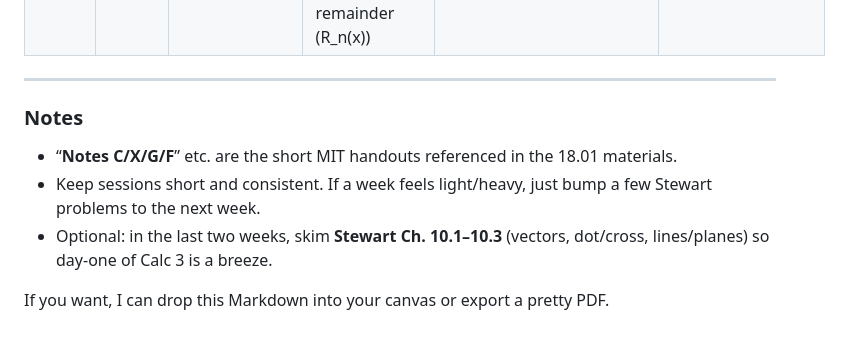
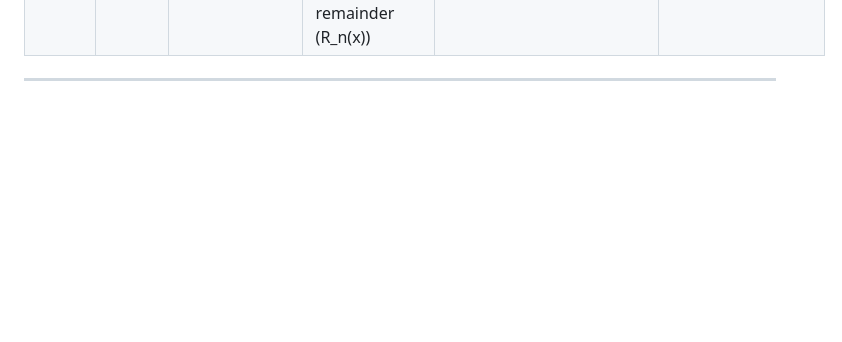
Before and after one commit to donkeyanaphora/calc_review, a Markdown page: README.md, the part around the change. Rendered like a GitHub page; blank space fills up the shorter version.

Commit message:
Remove notes section from README
Removed notes section from README.

```diff
--- a/README.md
+++ b/README.md
@@ -18,11 +18,3 @@
 |   14 | Jan 19–25    | **Lec 37 — Taylor Series**                          | **Text 14.4** to p. 498 (bottom); **14.3** to p. 490 (top) & examples 1–5; **skip** remainder (R_n(x))                                                          | Build/apply Taylor polynomials (short set)                         | Linearization intuition ↔ tangent planes                          |
 
 ---
-
-### Notes
-
-* “**Notes C/X/G/F**” etc. are the short MIT handouts referenced in the 18.01 materials.
-* Keep sessions short and consistent. If a week feels light/heavy, just bump a few Stewart problems to the next week.
-* Optional: in the last two weeks, skim **Stewart Ch. 10.1–10.3** (vectors, dot/cross, lines/planes) so day-one of Calc 3 is a breeze.
-
-If you want, I can drop this Markdown into your canvas or export a pretty PDF.
```
